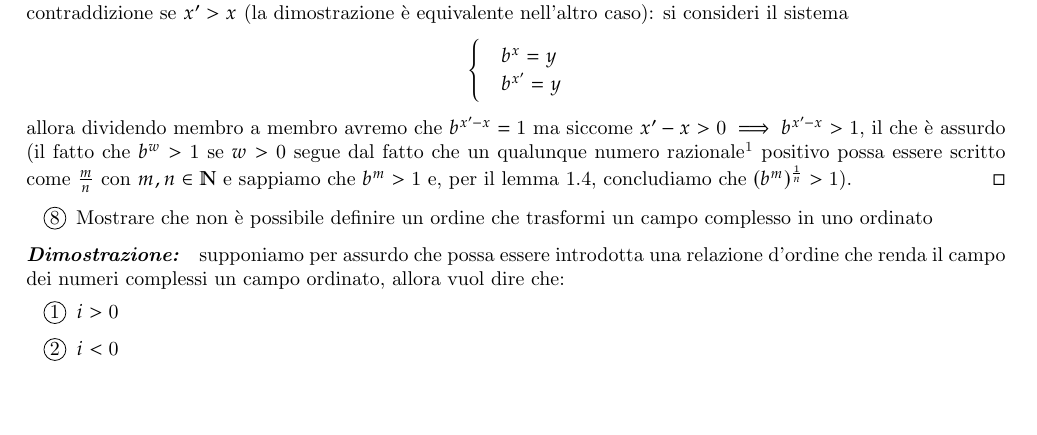
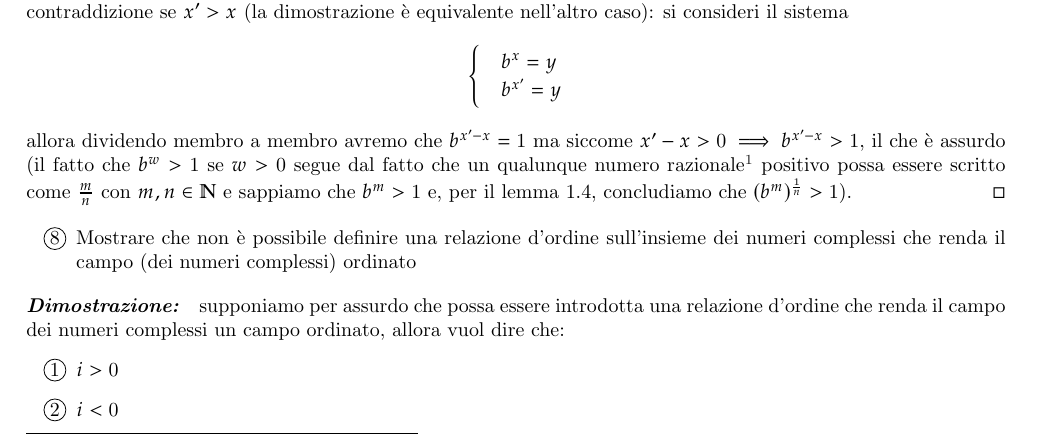
Before and after one commit to Fr4nci/soluzioni_rudin, a LaTeX thesis (main.tex): part of page 7 of 7 before the commit and part of page 7 of 8 after it, cut so that both start at the same text, the shorter picture padded with empty space. Compiled offline with pdfLaTeX.

Commit message:
Correzione errore typo

```diff
--- a/main.tex
+++ b/main.tex
@@ -191,7 +191,7 @@ Per mostrare che $x$ è unico supponiamo per assurdo che $\exists x $ e $x'$ tal
 allora dividendo membro a membro avremo che $b^{x' - x} = 1$ ma siccome $x' - x > 0 \implies b^{x' - x} > 1$, il che è assurdo (il fatto che $b^w>1$ se $w>0$ segue dal fatto che un qualunque numero razionale\footnote{nel caso dei reali si considera la sezione di Dedekind e dunque si prende un razionale appartenente alla sezione su cui valgono le considerazioni che ora sto per enunciare} positivo possa essere scritto come $\frac{m}{n}$ con $m, n \in \mathbb{N}$ e sappiamo che $b^m > 1$ e, per il lemma 1.4, concludiamo che $(b^m)^{\frac{1}{n}} > 1$).
 \end{myproof}
 \begin{enumerate}[resume, label=\protect\circled{\arabic*}]
-	\item Mostrare che non è possibile definire un ordine che trasformi un campo complesso in uno ordinato
+	\item Mostrare che non è possibile definire una relazione d'ordine sull'insieme dei numeri complessi che renda il campo (dei numeri complessi) ordinato
 \end{enumerate}
 \begin{myproof}
 	supponiamo per assurdo che possa essere introdotta una relazione d'ordine che renda il campo dei numeri complessi un campo ordinato, allora vuol dire che:
```
Also changed, not shown: main.pdf.
